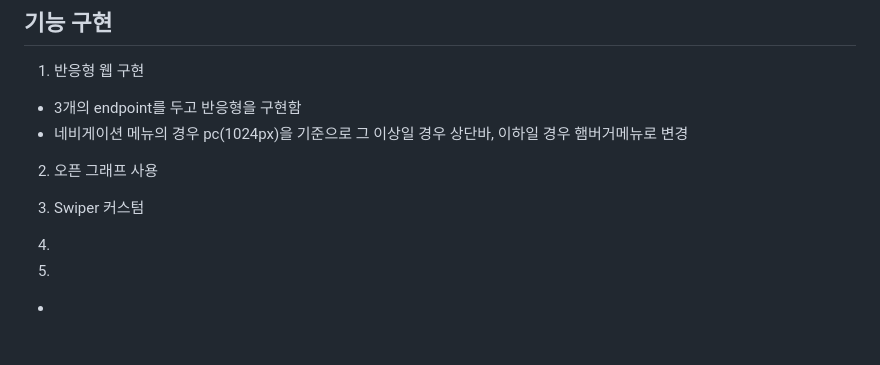
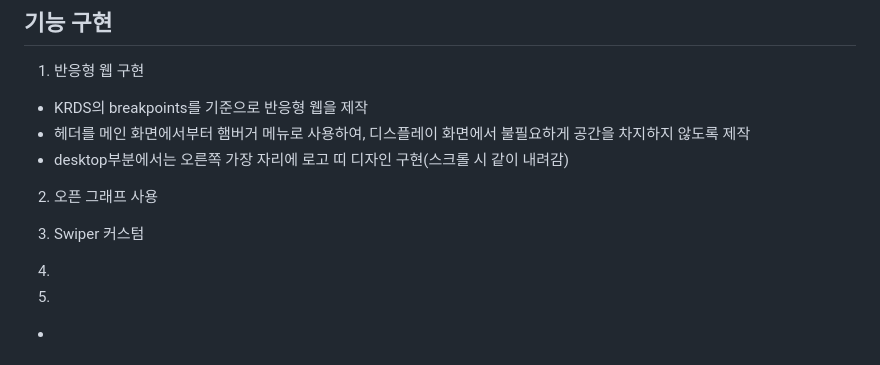
Before and after one commit to hyeonky/sonykorea, a Markdown page: README.md, the part around the change. GitHub-like rendering.

```diff
--- a/README.md
+++ b/README.md
@@ -39,16 +39,19 @@
 
 ## 기능 구현
 1. 반응형 웹 구현
-- 3개의 endpoint를 두고 반응형을 구현함
-- 네비게이션 메뉴의 경우 pc(1024px)을 기준으로 그 이상일 경우 상단바, 이하일 경우 햄버거메뉴로 변경
+- KRDS의 breakpoints를 기준으로 반응형 웹을 제작
+- 헤더를 메인 화면에서부터 햄버거 메뉴로 사용하여, 디스플레이 화면에서 불필요하게 공간을 차지하지 않도록 제작
+- desktop부분에서는 오른쪽 가장 자리에 로고 띠 디자인 구현(스크롤 시 같이 내려감)
 
 
 2. 오픈 그래프 사용
 
-3. Swiper 커스텀
 
-4.
+
+4. Swiper 커스텀
+
 5.
+6.
 -
 
 
```
